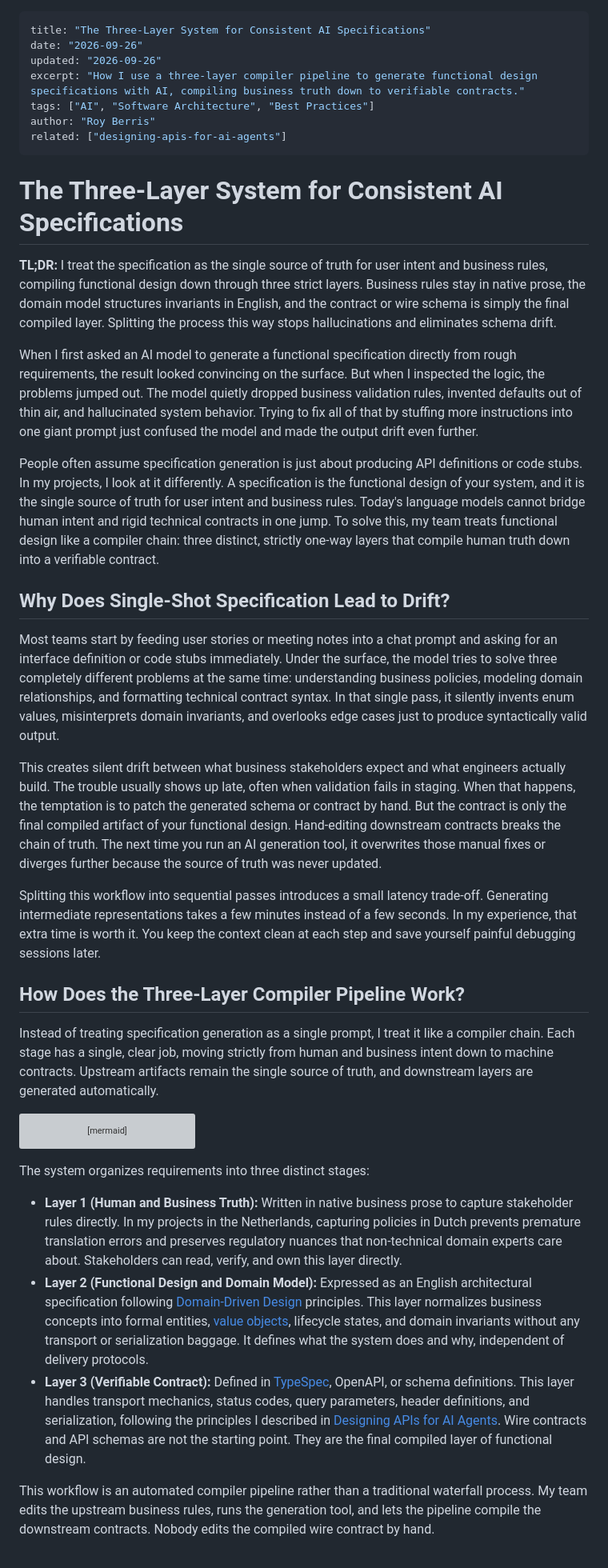
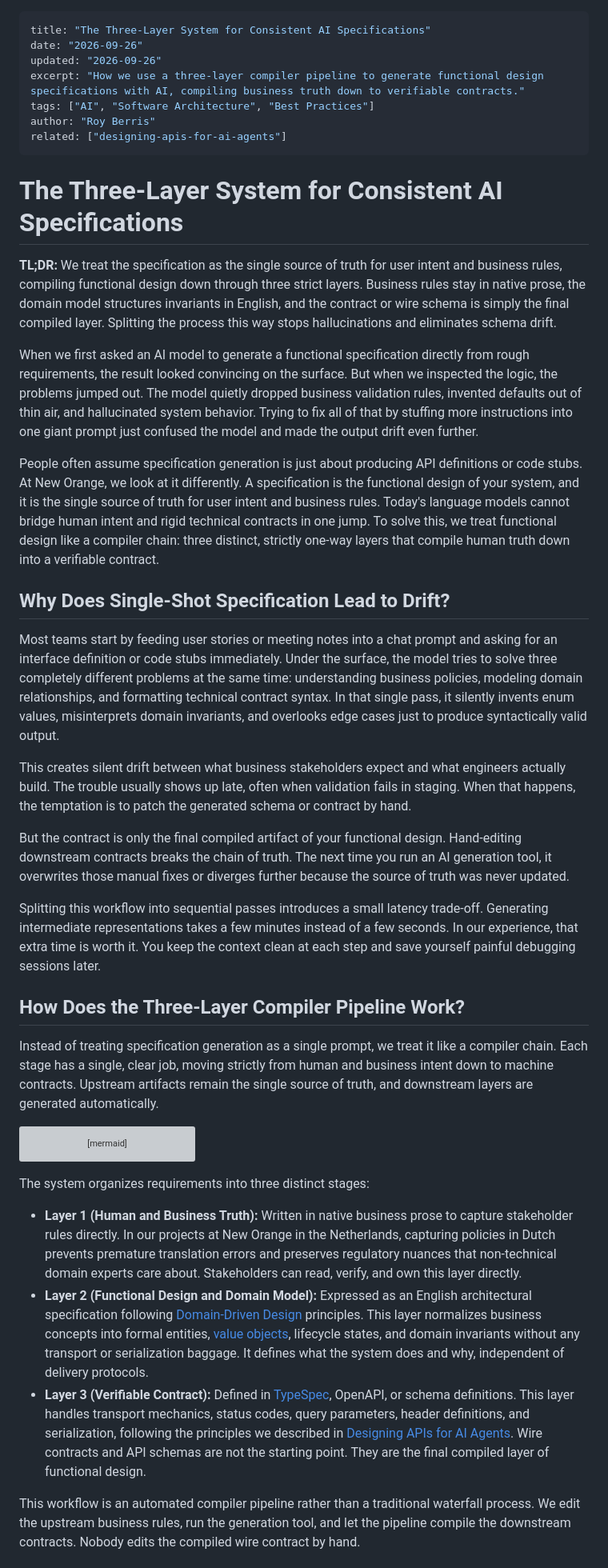
Before and after one commit to royberris/Blog, a Markdown page: nodes/the-three-layer-system-for-consistent-ai-specifications.md, the part around one of its changes. Shown at 80% size. Rendered like a GitHub page; grey boxes are pictures that could not be loaded.

Commit message:
Update framing from I/my to we/our (New Orange)

````diff
--- a/nodes/the-three-layer-system-for-consistent-ai-specifications.md
+++ b/nodes/the-three-layer-system-for-consistent-ai-specifications.md
@@ -2,7 +2,7 @@
 title: "The Three-Layer System for Consistent AI Specifications"
 date: "2026-09-26"
 updated: "2026-09-26"
-excerpt: "How I use a three-layer compiler pipeline to generate functional design specifications with AI, compiling business truth down to verifiable contracts."
+excerpt: "How we use a three-layer compiler pipeline to generate functional design specifications with AI, compiling business truth down to verifiable contracts."
 tags: ["AI", "Software Architecture", "Best Practices"]
 author: "Roy Berris"
 related: ["designing-apis-for-ai-agents"]
@@ -10,23 +10,25 @@ related: ["designing-apis-for-ai-agents"]
 
 # The Three-Layer System for Consistent AI Specifications
 
-**TL;DR:** I treat the specification as the single source of truth for user intent and business rules, compiling functional design down through three strict layers. Business rules stay in native prose, the domain model structures invariants in English, and the contract or wire schema is simply the final compiled layer. Splitting the process this way stops hallucinations and eliminates schema drift.
+**TL;DR:** We treat the specification as the single source of truth for user intent and business rules, compiling functional design down through three strict layers. Business rules stay in native prose, the domain model structures invariants in English, and the contract or wire schema is simply the final compiled layer. Splitting the process this way stops hallucinations and eliminates schema drift.
 
-When I first asked an AI model to generate a functional specification directly from rough requirements, the result looked convincing on the surface. But when I inspected the logic, the problems jumped out. The model quietly dropped business validation rules, invented defaults out of thin air, and hallucinated system behavior. Trying to fix all of that by stuffing more instructions into one giant prompt just confused the model and made the output drift even further.
+When we first asked an AI model to generate a functional specification directly from rough requirements, the result looked convincing on the surface. But when we inspected the logic, the problems jumped out. The model quietly dropped business validation rules, invented defaults out of thin air, and hallucinated system behavior. Trying to fix all of that by stuffing more instructions into one giant prompt just confused the model and made the output drift even further.
 
-People often assume specification generation is just about producing API definitions or code stubs. In my projects, I look at it differently. A specification is the functional design of your system, and it is the single source of truth for user intent and business rules. Today's language models cannot bridge human intent and rigid technical contracts in one jump. To solve this, my team treats functional design like a compiler chain: three distinct, strictly one-way layers that compile human truth down into a verifiable contract.
+People often assume specification generation is just about producing API definitions or code stubs. At New Orange, we look at it differently. A specification is the functional design of your system, and it is the single source of truth for user intent and business rules. Today's language models cannot bridge human intent and rigid technical contracts in one jump. To solve this, we treat functional design like a compiler chain: three distinct, strictly one-way layers that compile human truth down into a verifiable contract.
 
 ## Why Does Single-Shot Specification Lead to Drift?
 
 Most teams start by feeding user stories or meeting notes into a chat prompt and asking for an interface definition or code stubs immediately. Under the surface, the model tries to solve three completely different problems at the same time: understanding business policies, modeling domain relationships, and formatting technical contract syntax. In that single pass, it silently invents enum values, misinterprets domain invariants, and overlooks edge cases just to produce syntactically valid output.
 
-This creates silent drift between what business stakeholders expect and what engineers actually build. The trouble usually shows up late, often when validation fails in staging. When that happens, the temptation is to patch the generated schema or contract by hand. But the contract is only the final compiled artifact of your functional design. Hand-editing downstream contracts breaks the chain of truth. The next time you run an AI generation tool, it overwrites those manual fixes or diverges further because the source of truth was never updated.
+This creates silent drift between what business stakeholders expect and what engineers actually build. The trouble usually shows up late, often when validation fails in staging. When that happens, the temptation is to patch the generated schema or contract by hand.
 
-Splitting this workflow into sequential passes introduces a small latency trade-off. Generating intermediate representations takes a few minutes instead of a few seconds. In my experience, that extra time is worth it. You keep the context clean at each step and save yourself painful debugging sessions later.
+But the contract is only the final compiled artifact of your functional design. Hand-editing downstream contracts breaks the chain of truth. The next time you run an AI generation tool, it overwrites those manual fixes or diverges further because the source of truth was never updated.
+
+Splitting this workflow into sequential passes introduces a small latency trade-off. Generating intermediate representations takes a few minutes instead of a few seconds. In our experience, that extra time is worth it. You keep the context clean at each step and save yourself painful debugging sessions later.
 
 ## How Does the Three-Layer Compiler Pipeline Work?
 
-Instead of treating specification generation as a single prompt, I treat it like a compiler chain. Each stage has a single, clear job, moving strictly from human and business intent down to machine contracts. Upstream artifacts remain the single source of truth, and downstream layers are generated automatically.
+Instead of treating specification generation as a single prompt, we treat it like a compiler chain. Each stage has a single, clear job, moving strictly from human and business intent down to machine contracts. Upstream artifacts remain the single source of truth, and downstream layers are generated automatically.
 
 ```mermaid
 flowchart TD
@@ -40,9 +42,9 @@ flowchart TD
 
 The system organizes requirements into three distinct stages:
 
-- **Layer 1 (Human and Business Truth):** Written in native business prose to capture stakeholder rules directly. In my projects in the Netherlands, capturing policies in Dutch prevents premature translation errors and preserves regulatory nuances that non-technical domain experts care about. Stakeholders can read, verify, and own this layer directly.
+- **Layer 1 (Human and Business Truth):** Written in native business prose to capture stakeholder rules directly. In our projects at New Orange in the Netherlands, capturing policies in Dutch prevents premature translation errors and preserves regulatory nuances that non-technical domain experts care about. Stakeholders can read, verify, and own this layer directly.
 - **Layer 2 (Functional Design and Domain Model):** Expressed as an English architectural specification following [Domain-Driven Design](https://www.domainlanguage.com/ddd/) principles. This layer normalizes business concepts into formal entities, [value objects](/nodes/using-value-objects-in-net/), lifecycle states, and domain invariants without any transport or serialization baggage. It defines what the system does and why, independent of delivery protocols.
-- **Layer 3 (Verifiable Contract):** Defined in [TypeSpec](https://typespec.io/), OpenAPI, or schema definitions. This layer handles transport mechanics, status codes, query parameters, header definitions, and serialization, following the principles I described in [Designing APIs for AI Agents](/nodes/designing-apis-for-ai-agents/). Wire contracts and API schemas are not the starting point. They are the final compiled layer of functional design.
+- **Layer 3 (Verifiable Contract):** Defined in [TypeSpec](https://typespec.io/), OpenAPI, or schema definitions. This layer handles transport mechanics, status codes, query parameters, header definitions, and serialization, following the principles we described in [Designing APIs for AI Agents](/nodes/designing-apis-for-ai-agents/). Wire contracts and API schemas are not the starting point. They are the final compiled layer of functional design.
 
-This workflow is an automated compiler pipeline rather than a traditional waterfall process. My team edits the upstream business rules, runs the generation tool, and lets the pipeline compile the downstream contracts. Nobody edits the compiled wire contract by hand.
+This workflow is an automated compiler pipeline rather than a traditional waterfall process. We edit the upstream business rules, run the generation tool, and let the pipeline compile the downstream contracts. Nobody edits the compiled wire contract by hand.
 
````
Also changed, not shown: other parts of nodes/the-three-layer-system-for-consistent-ai-specifications.md (+14 -14 lines).
